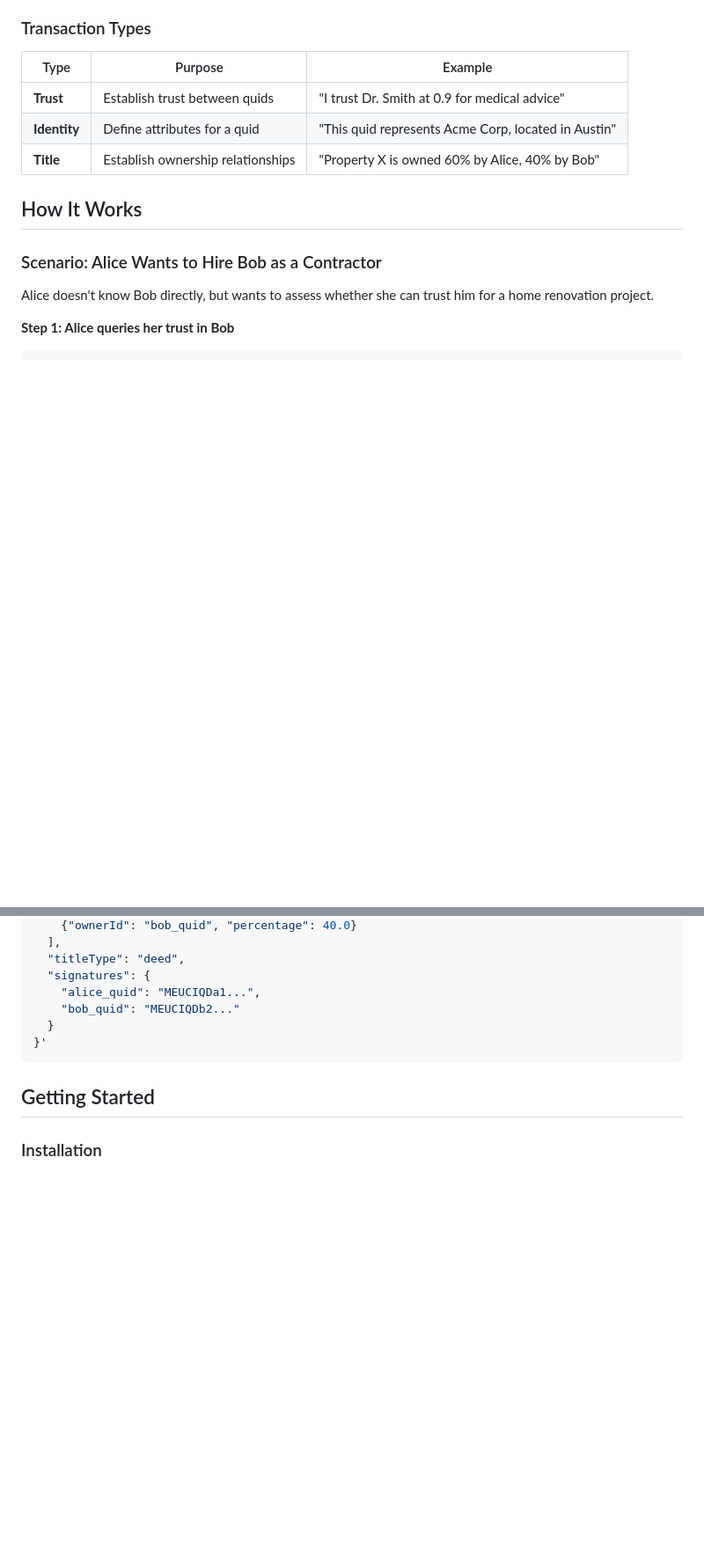
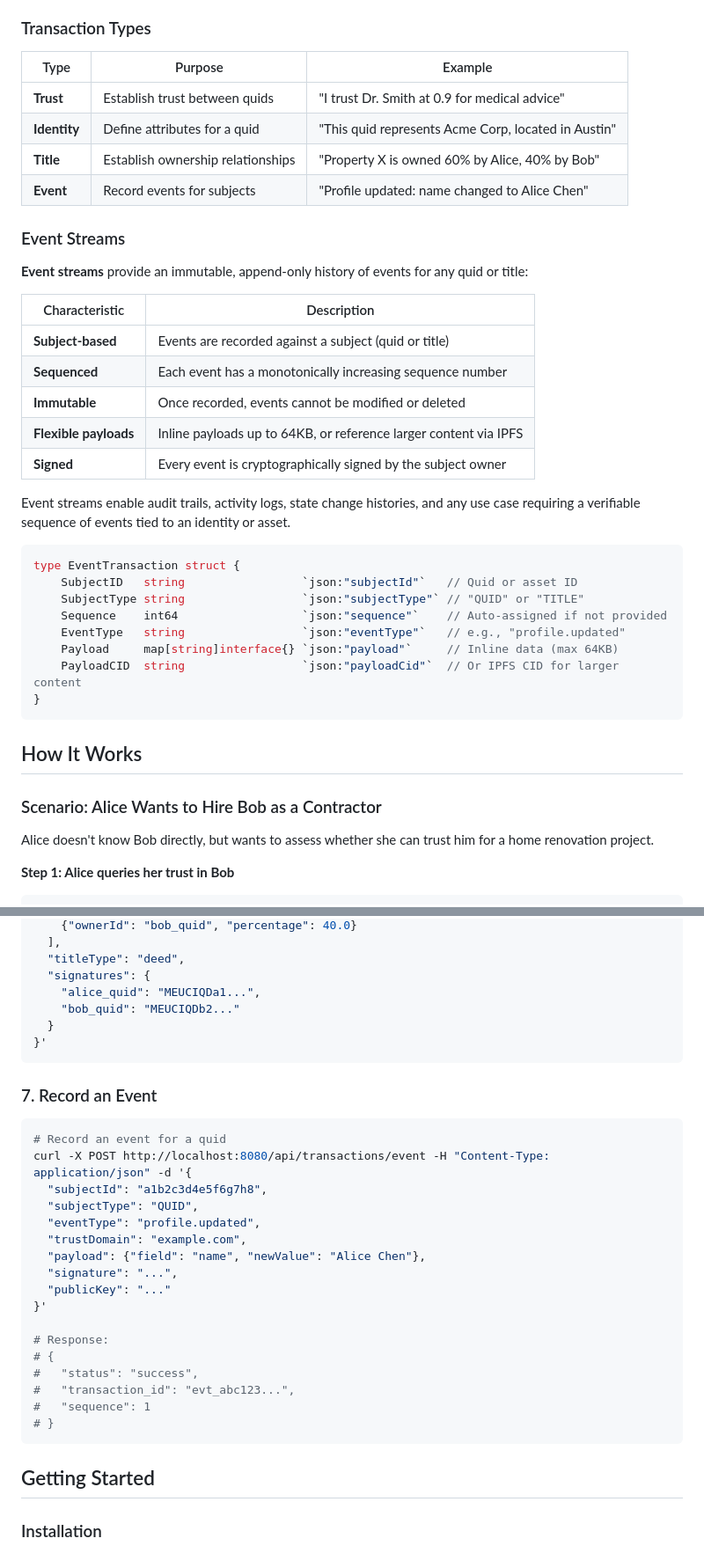
Before and after one commit to bhmortim/quidnug, a Markdown page: README.md, 2 parts joined by grey strips. Shown at 88% size. Rendered like a GitHub page; blank space fills up the shorter version.

Commit message:
docs: add Event Streams and event recording examples to README

````diff
--- a/README.md
+++ b/README.md
@@ -194,6 +194,32 @@ Each domain can have:
 | **Trust** | Establish trust between quids | "I trust Dr. Smith at 0.9 for medical advice" |
 | **Identity** | Define attributes for a quid | "This quid represents Acme Corp, located in Austin" |
 | **Title** | Establish ownership relationships | "Property X is owned 60% by Alice, 40% by Bob" |
+| **Event** | Record events for subjects | "Profile updated: name changed to Alice Chen" |
+
+### Event Streams
+
+**Event streams** provide an immutable, append-only history of events for any quid or title:
+
+| Characteristic | Description |
+|----------------|-------------|
+| **Subject-based** | Events are recorded against a subject (quid or title) |
+| **Sequenced** | Each event has a monotonically increasing sequence number |
+| **Immutable** | Once recorded, events cannot be modified or deleted |
+| **Flexible payloads** | Inline payloads up to 64KB, or reference larger content via IPFS |
+| **Signed** | Every event is cryptographically signed by the subject owner |
+
+Event streams enable audit trails, activity logs, state change histories, and any use case requiring a verifiable sequence of events tied to an identity or asset.
+
+```go
+type EventTransaction struct {
+    SubjectID   string                 `json:"subjectId"`   // Quid or asset ID
+    SubjectType string                 `json:"subjectType"` // "QUID" or "TITLE"
+    Sequence    int64                  `json:"sequence"`    // Auto-assigned if not provided
+    EventType   string                 `json:"eventType"`   // e.g., "profile.updated"
+    Payload     map[string]interface{} `json:"payload"`     // Inline data (max 64KB)
+    PayloadCID  string                 `json:"payloadCid"`  // Or IPFS CID for larger content
+}
+```
 
 ## How It Works
 
@@ -676,6 +702,28 @@ curl -X POST http://localhost:8080/api/transactions/title -H "Content-Type: appl
 }'
 ```
 
+### 7. Record an Event
+
+```bash
+# Record an event for a quid
+curl -X POST http://localhost:8080/api/transactions/event -H "Content-Type: application/json" -d '{
+  "subjectId": "a1b2c3d4e5f6g7h8",
+  "subjectType": "QUID",
+  "eventType": "profile.updated",
+  "trustDomain": "example.com",
+  "payload": {"field": "name", "newValue": "Alice Chen"},
+  "signature": "...",
+  "publicKey": "..."
+}'
+
+# Response:
+# {
+#   "status": "success",
+#   "transaction_id": "evt_abc123...",
+#   "sequence": 1
+# }
+```
+
 ## Getting Started
 
 ### Installation
````
Also changed, not shown: other parts of README.md (+18 -0 lines).
